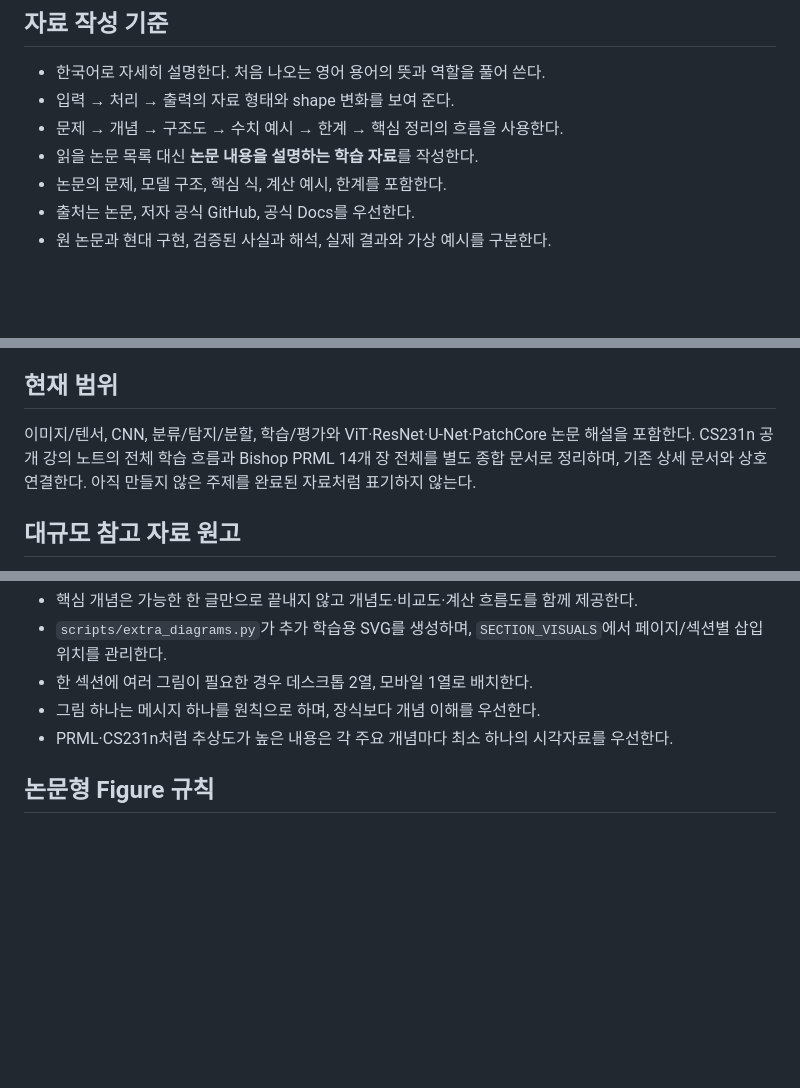
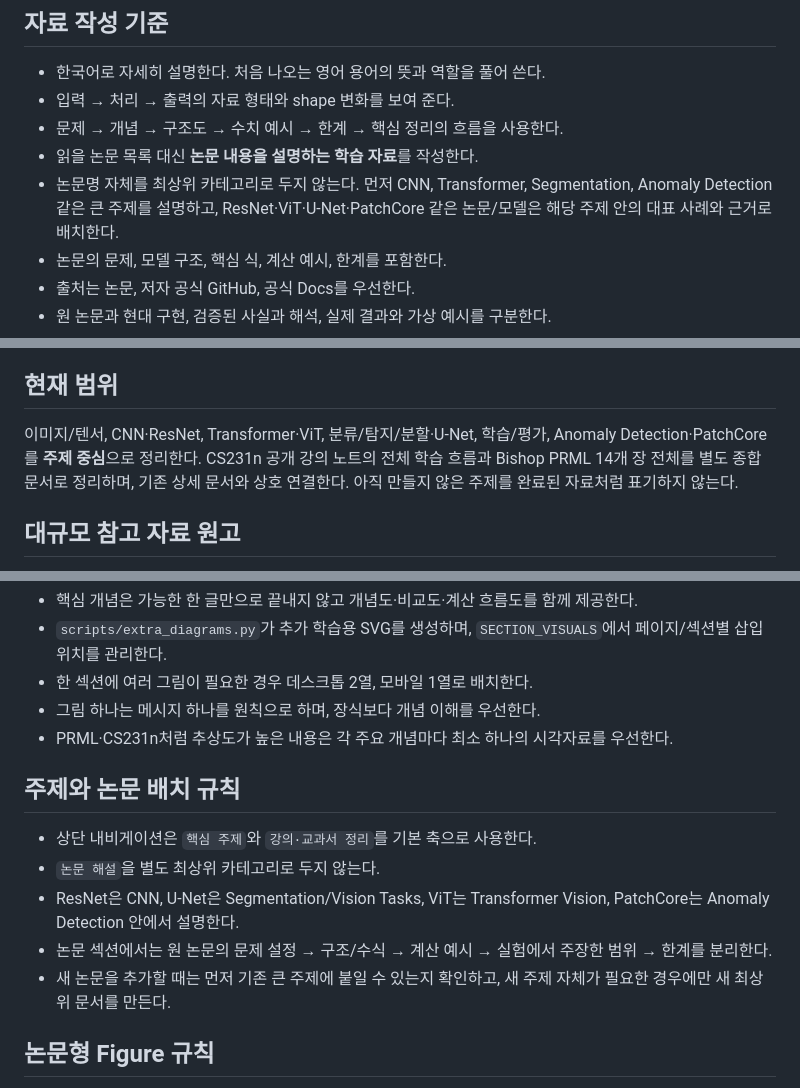
Before and after one commit to sh0427-han/vision_ai, a Markdown page: PROJECT_CONTEXT.md, 3 parts joined by grey strips. GitHub-like rendering; blank space fills up the shorter version.

Commit message:
Define topic-first paper organization

```diff
--- a/PROJECT_CONTEXT.md
+++ b/PROJECT_CONTEXT.md
@@ -14,6 +14,7 @@
 - 입력 → 처리 → 출력의 자료 형태와 shape 변화를 보여 준다.
 - 문제 → 개념 → 구조도 → 수치 예시 → 한계 → 핵심 정리의 흐름을 사용한다.
 - 읽을 논문 목록 대신 **논문 내용을 설명하는 학습 자료**를 작성한다.
+- 논문명 자체를 최상위 카테고리로 두지 않는다. 먼저 CNN, Transformer, Segmentation, Anomaly Detection 같은 큰 주제를 설명하고, ResNet·ViT·U-Net·PatchCore 같은 논문/모델은 해당 주제 안의 대표 사례와 근거로 배치한다.
 - 논문의 문제, 모델 구조, 핵심 식, 계산 예시, 한계를 포함한다.
 - 출처는 논문, 저자 공식 GitHub, 공식 Docs를 우선한다.
 - 원 논문과 현대 구현, 검증된 사실과 해석, 실제 결과와 가상 예시를 구분한다.
@@ -34,8 +35,8 @@
 
 ## 현재 범위
 
-이미지/텐서, CNN, 분류/탐지/분할, 학습/평가와
-ViT·ResNet·U-Net·PatchCore 논문 해설을 포함한다.
+이미지/텐서, CNN·ResNet, Transformer·ViT, 분류/탐지/분할·U-Net,
+학습/평가, Anomaly Detection·PatchCore를 **주제 중심**으로 정리한다.
 CS231n 공개 강의 노트의 전체 학습 흐름과 Bishop PRML 14개 장 전체를
 별도 종합 문서로 정리하며, 기존 상세 문서와 상호 연결한다.
 아직 만들지 않은 주제를 완료된 자료처럼 표기하지 않는다.
@@ -69,6 +70,14 @@ CS231n 공개 강의 노트의 전체 학습 흐름과 Bishop PRML 14개 장 전
 - PRML·CS231n처럼 추상도가 높은 내용은 각 주요 개념마다 최소 하나의 시각자료를 우선한다.
 
 
+## 주제와 논문 배치 규칙
+
+- 상단 내비게이션은 `핵심 주제`와 `강의·교과서 정리`를 기본 축으로 사용한다.
+- `논문 해설`을 별도 최상위 카테고리로 두지 않는다.
+- ResNet은 CNN, U-Net은 Segmentation/Vision Tasks, ViT는 Transformer Vision, PatchCore는 Anomaly Detection 안에서 설명한다.
+- 논문 섹션에서는 원 논문의 문제 설정 → 구조/수식 → 계산 예시 → 실험에서 주장한 범위 → 한계를 분리한다.
+- 새 논문을 추가할 때는 먼저 기존 큰 주제에 붙일 수 있는지 확인하고, 새 주제 자체가 필요한 경우에만 새 최상위 문서를 만든다.
+
 ## 논문형 Figure 규칙
 
 - CNN, ViT, PatchCore의 대표 시각자료는 단순 box-arrow diagram보다 multi-panel paper figure를 우선한다.
```
